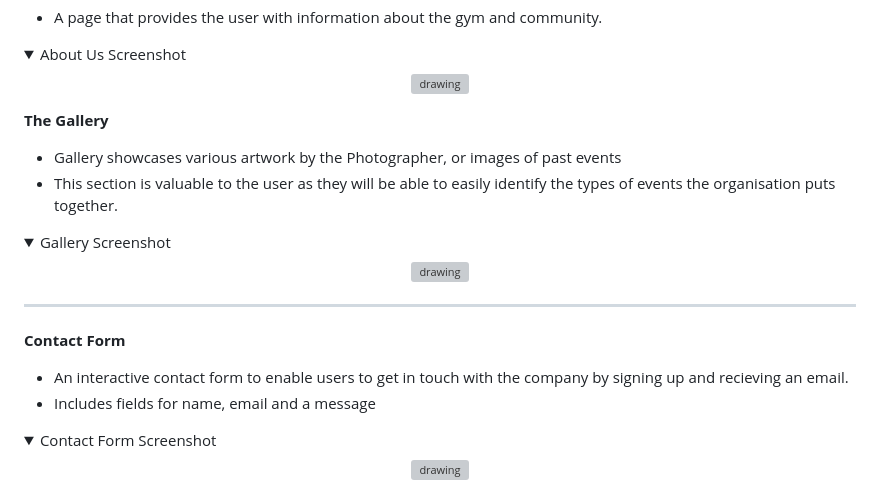
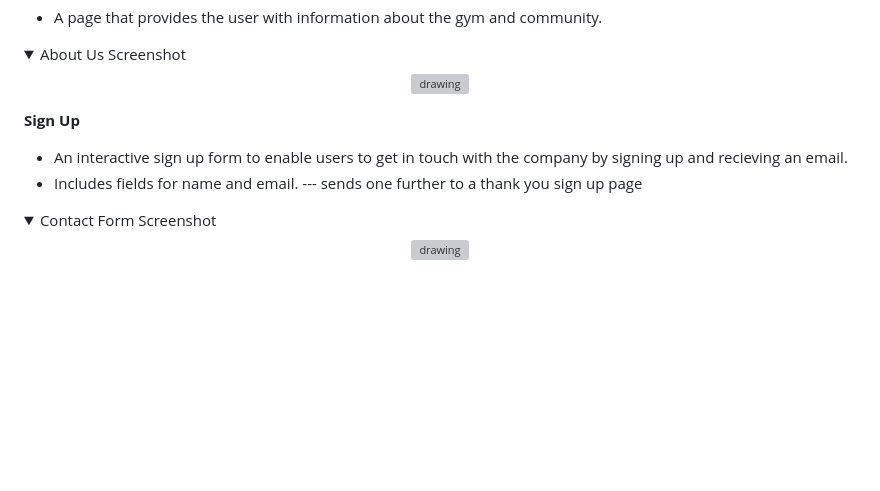
Before and after one commit to Enzolita/Stronger, a Markdown page: README.md, the part around one of its changes. Drawn GitHub-style; folded sections open; blank space fills up the shorter version; grey boxes are pictures that could not be loaded.

Commit message:
Add a sign up form feature to README

```diff
--- a/README.md
+++ b/README.md
@@ -33,24 +33,10 @@
   </details>
 
 
+**Sign Up**
 
-**The Gallery**
-
-  - Gallery showcases various artwork by the Photographer, or images of past events
-  - This section is valuable to the user as they will be able to easily identify the types of events the organisation puts together.
-
-  <details><summary>Gallery Screenshot</summary>
-
-  <p align="center"><img src="https://placehold.co/600x400" alt="drawing" width="600"/></p>
-
-  </details>
-
-<hr>
-
-**Contact Form**
-
-  - An interactive contact form to enable users to get in touch with the company by signing up and recieving an email.
-  - Includes fields for name, email and a message
+  - An interactive sign up form to enable users to get in touch with the company by signing up and recieving an email.
+  - Includes fields for name and email. --- sends one further to a thank you sign up page
 
   <details><summary>Contact Form Screenshot</summary>
 
```
Also changed, not shown: other parts of README.md (+0 -2 lines).
